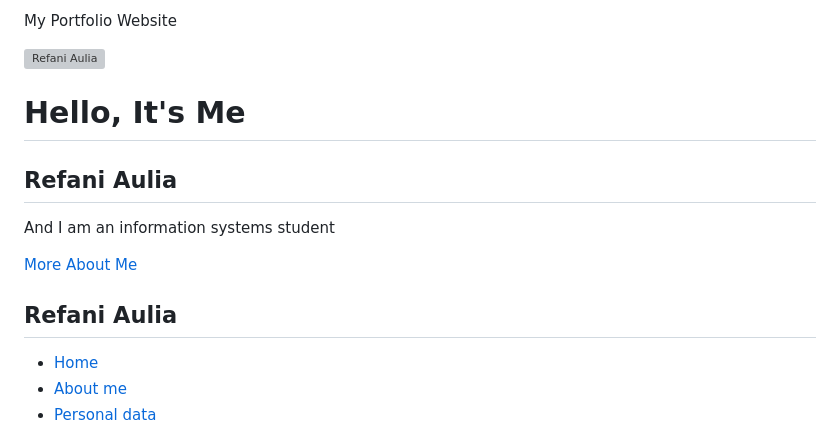
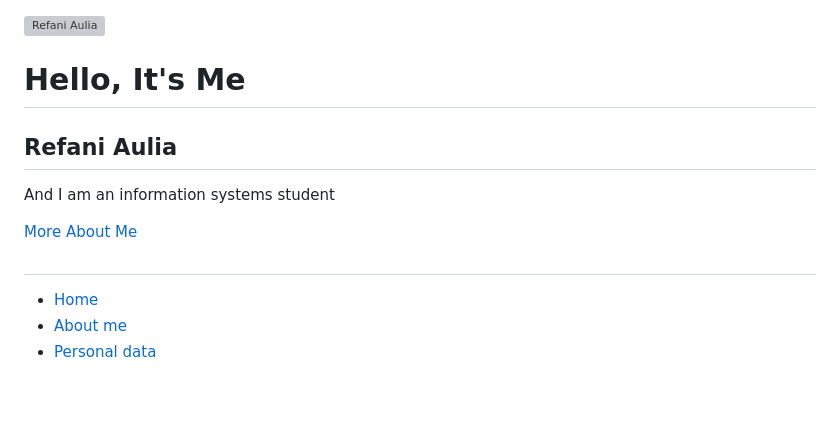
Before and after one commit to refaniaulia/refaniaulia.github.io, a Markdown page: README.md, the part around the change. Drawn GitHub-style; blank space fills up the shorter version; grey boxes are pictures that could not be loaded.

```diff
--- a/README.md
+++ b/README.md
@@ -1,5 +1,3 @@
-My Portfolio Website
-
 <!DOCTYPE html>
 <html lang="id">
 <head>
@@ -197,7 +195,7 @@ My Portfolio Website
     </div>
   </div>
   <div class="sidebar">
-    <h2>Refani Aulia</h2>
+    <h2></h2>
     <ul>
       <li><a href="#landing">Home</a></li>
       <li><a href="#about">About me</a></li>
```
